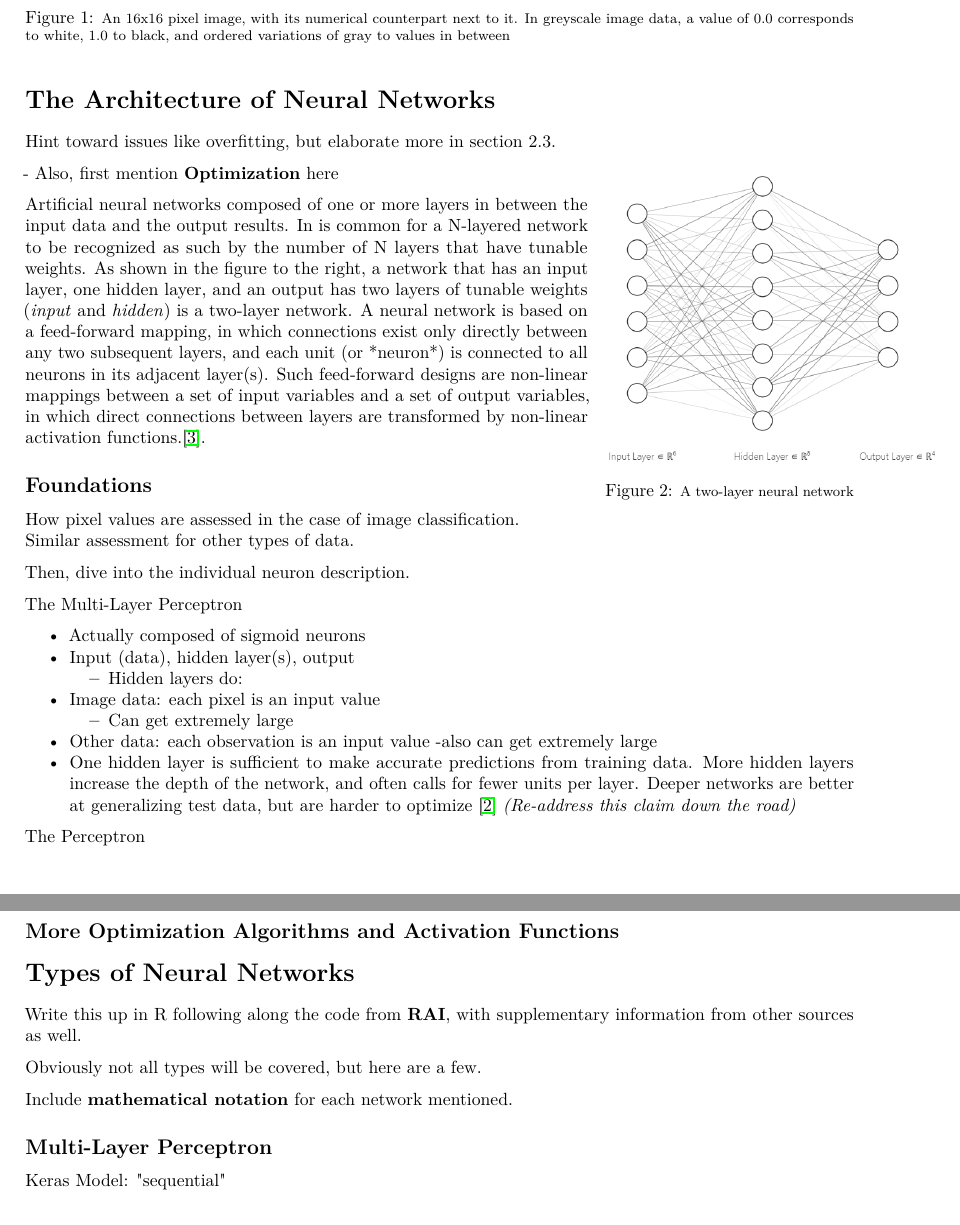
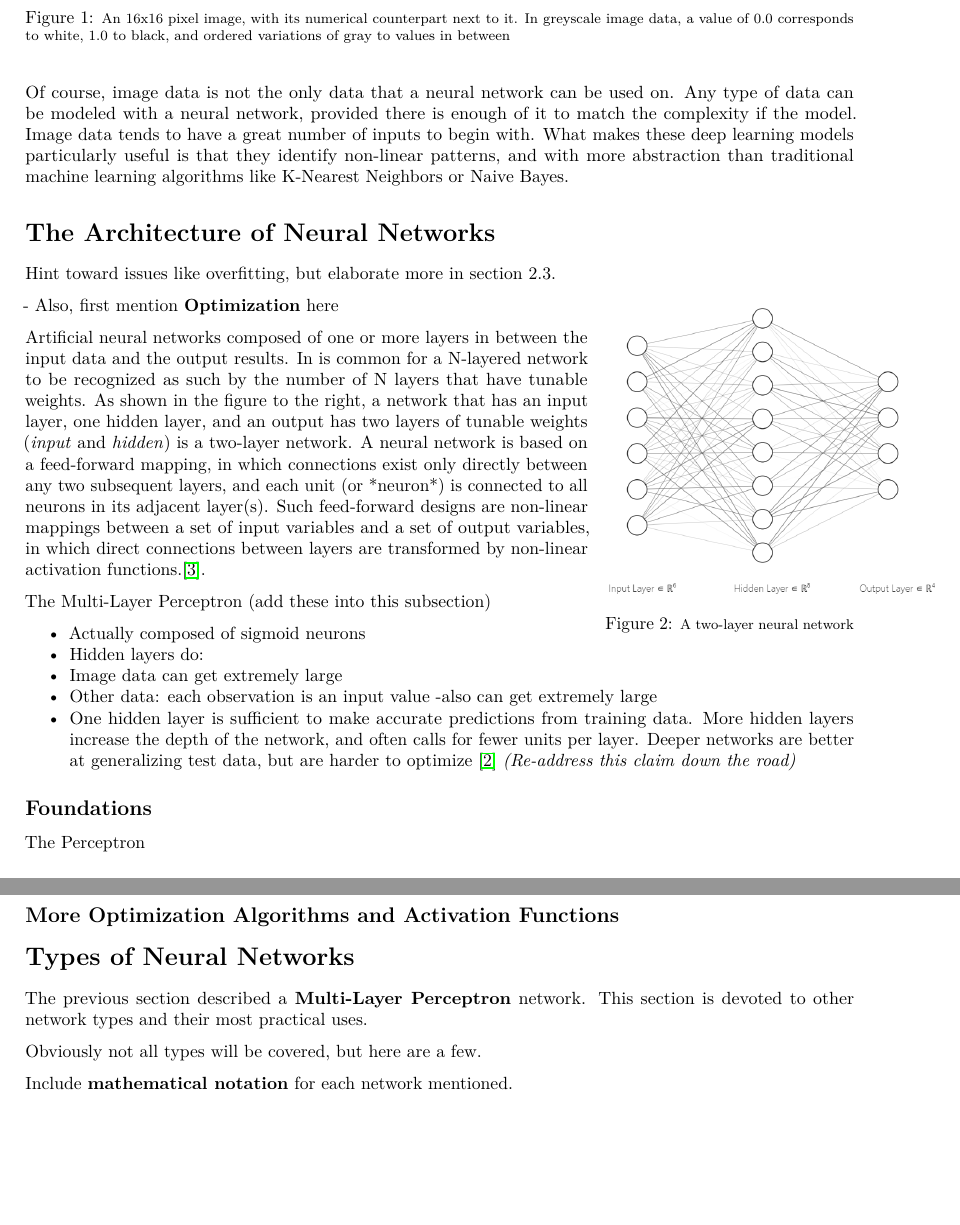
Before and after one commit to elsuam/Bayesian-Neural-Networks, a LaTeX thesis (main.tex, which reads ANN.tex, Architecture.tex): two parts of pages 7 and 11 of 16, joined at a grey line, cut so that both start at the same text, the shorter picture padded with empty space. Compiled offline with pdfLaTeX.

Commit message:
Updated document

```diff
--- a/ANN.tex
+++ b/ANN.tex
@@ -14,7 +13,7 @@ Artificial neural network models of all kinds are the backbone of deep learning
     \label{minecraft}
 \end{figure}
 
-
+Of course, image data is not the only data that a neural network can be used on.  Any type of data can be modeled with a neural network, provided there is enough of it to match the complexity if the model.  Image data tends to have a great number of inputs to begin with.  What makes these deep learning models particularly useful is that they identify non-linear patterns, and with more abstraction than traditional machine learning algorithms like K-Nearest Neighbors or Naive Bayes.
 
 
 
@@ -37,15 +36,17 @@ Hint toward issues like overfitting, but elaborate more in section 2.3.
 \subsection{More Optimization Algorithms and Activation Functions}
 
 \section{Types of Neural Networks} %-------------SECTION
+The previous section described a \textbf{Multi-Layer Perceptron} network.  This section is devoted to other network types and their most practical uses.
 
-Write this up in R following along the code from \textbf{RAI}, with supplementary information from other sources as well.
+%Write this up in R following along the code from %\textbf{RAI}, with supplementary information from %other sources as well.
 
 Obviously not all types will be covered, but here are a few.
 
 Include \textbf{mathematical notation} for each network mentioned.
 
-\subsection{Multi-Layer Perceptron}
-Keras Model: "sequential"
+%\subsection{Multi-Layer Perceptron}
+%Keras Model: "sequential"
+%This ws described above
 
 \subsection{Convolutional Neural Networks}
 Unstructured image data
--- a/Architecture.tex
+++ b/Architecture.tex
@@ -11,41 +11,23 @@
 
 Artificial neural networks composed of one or more layers in between the input data and the output results.  In is common for a N-layered network to be recognized as such by the number of N layers that have tunable weights.  As shown in the figure to the right, a network that has an input layer, one hidden layer, and an output has two layers of tunable weights (\emph{input} and \emph{hidden}) is a two-layer network.  A neural network is based on a feed-forward mapping, in which connections exist only directly between any two subsequent layers, and each unit (or *neuron*) is connected to all neurons in its adjacent layer(s).  Such feed-forward designs are non-linear mappings between a set of input variables and a set of output variables, in which direct connections between layers are transformed by non-linear activation functions.\cite{bishop2006pattern}.
 
-\hypertarget{foundations}{%
-\subsection{Foundations}\label{foundations}}
 
-
-
-How pixel values are assessed in the case of image classification.\\
-Similar assessment for other types of data.
-
-Then, dive into the individual neuron description.
-
-The Multi-Layer Perceptron
+The Multi-Layer Perceptron (add these into this subsection)
 
 \begin{itemize}
 \tightlist
 \item
   Actually composed of sigmoid neurons
+
 \item
-  Input (data), hidden layer(s), output
+Hidden layers do:
 
-  \begin{itemize}
-  \tightlist
-  \item
-    Hidden layers do:
-  \end{itemize}
 \item
-  Image data: each pixel is an input value
+Image data can get extremely large
 
-  \begin{itemize}
-  \tightlist
-  \item
-    Can get extremely large
-  \end{itemize}
 \item
-  Other data: each observation is an input value -also can get extremely
-  large
+  Other data: each observation is an input value -also can get extremely large
+
 \item
   One hidden layer is sufficient to make accurate predictions from
   training data. More hidden layers increase the depth of the network,
@@ -54,6 +36,9 @@ The Multi-Layer Perceptron
   \cite{Goodfellow-et-al-2016} \emph{(Re-address this claim down the
   road)}
 \end{itemize}
+
+\hypertarget{foundations}{%
+\subsection{Foundations}\label{foundations}}
 
 The Perceptron
 
```
Also changed, not shown: ANN.tex (1 more changed lines), Architecture.tex (31 more changed lines).
